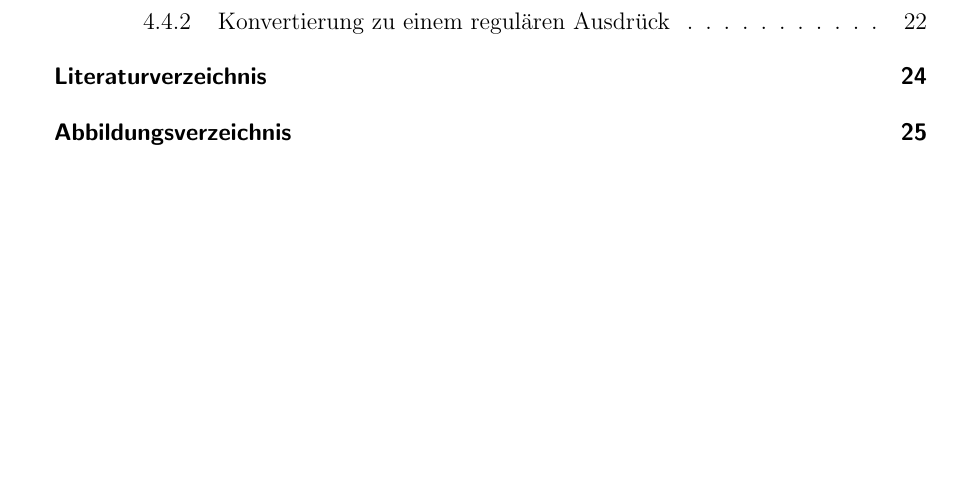
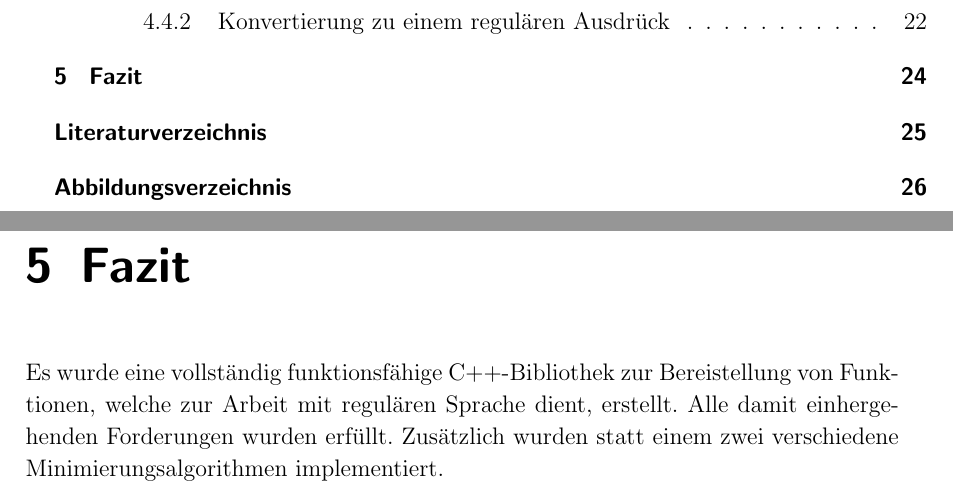
Before and after one commit to 3breadt/UPB-ADT-Automata-Tools, a LaTeX document (Documentation/Latex/main.tex, which reads Documentation/Latex/Fazit.tex): part of page 3 of 30 before the commit and two parts of pages 3 and 28 of 31 after it, the two joined at a grey line, cut so that both start at the same text, the shorter picture padded with empty space. Compiled offline with pdfLaTeX.

Commit message:
Fazit --> Finale Doku

```diff
--- a/Documentation/Latex/Fazit.tex
+++ b/Documentation/Latex/Fazit.tex
@@ -1 +1,3 @@
 \chapter{Fazit}
+
+Es wurde eine vollständig funktionsfähige C++-Bibliothek zur Bereistellung von Funktionen, welche zur Arbeit mit regulären Sprache dient, erstellt. Alle damit einhergehenden Forderungen wurden erfüllt. Zusätzlich wurden statt einem zwei verschiedene Minimierungsalgorithmen implementiert.
```
Also changed, not shown: Documentation/Latex/main.tex (+1 -1 lines), Documentation/Latex/main.pdf.
